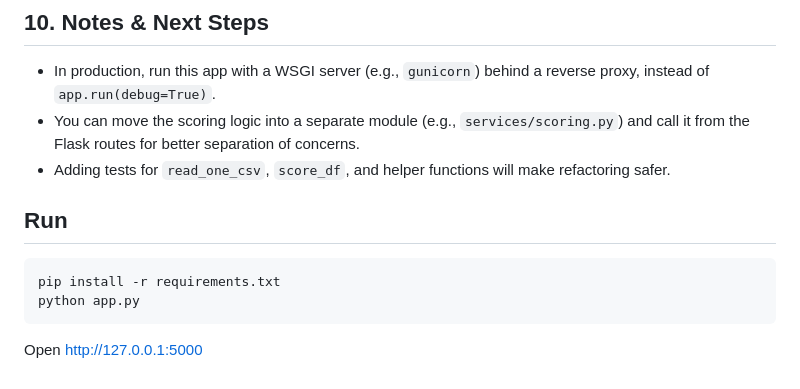
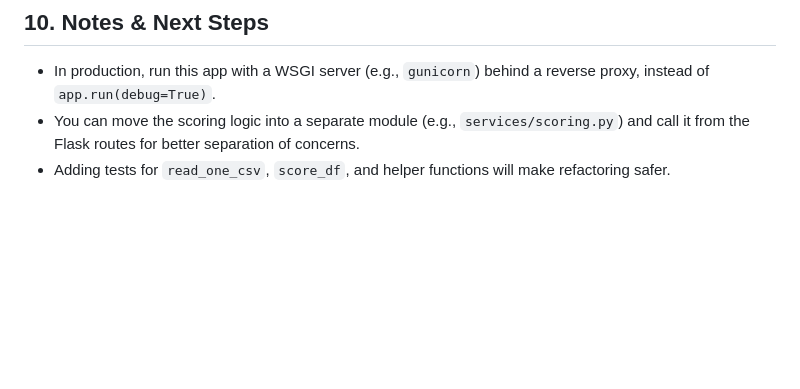
Before and after one commit to ratneshsatyarthi/Stock_Recommendation_Web, a Markdown page: README.md, the part around the change. Rendered like a GitHub page; blank space fills up the shorter version.

Commit message:
Update Read me
Removed the 'Run' section with installation and execution instructions.

````diff
--- a/README.md
+++ b/README.md
@@ -352,10 +352,3 @@ This lets you adapt the model to different markets, timeframes, or risk profiles
 - In production, run this app with a WSGI server (e.g., `gunicorn`) behind a reverse proxy, instead of `app.run(debug=True)`.
 - You can move the scoring logic into a separate module (e.g., `services/scoring.py`) and call it from the Flask routes for better separation of concerns.
 - Adding tests for `read_one_csv`, `score_df`, and helper functions will make refactoring safer.
-
-## Run
-```bash
-pip install -r requirements.txt
-python app.py
-```
-Open http://127.0.0.1:5000
````
